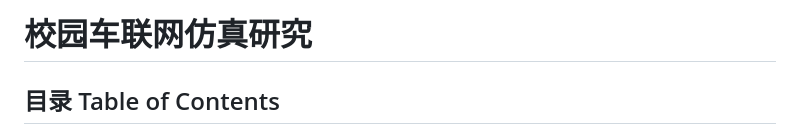
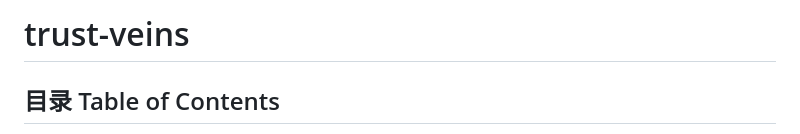
Before and after one commit to refeng005-design/trust_veins, a Markdown page: README.md, the part around the change. Drawn GitHub-style.

```diff
--- a/README.md
+++ b/README.md
@@ -1,4 +1,4 @@
-# 校园车联网仿真研究
+# trust-veins
 
 ## 目录 Table of Contents
 
```
